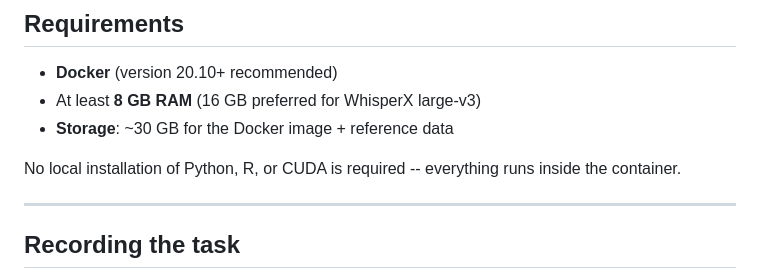
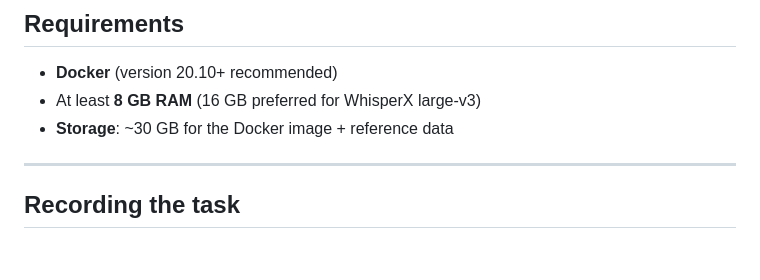
Before and after one commit to melsadany/iss-pipeline, a Markdown page: README.md, the part around the change. Rendered like a GitHub page; blank space fills up the shorter version.

```diff
--- a/README.md
+++ b/README.md
@@ -80,8 +80,6 @@ The pipeline outputs three levels of aggregated data:
 -   **Docker** (version 20.10+ recommended)
 -   At least **8 GB RAM** (16 GB preferred for WhisperX large‑v3)
 -   **Storage**: \~30 GB for the Docker image + reference data
-
-No local installation of Python, R, or CUDA is required -- everything runs inside the container.
 
 ------------------------------------------------------------------------
 
```
